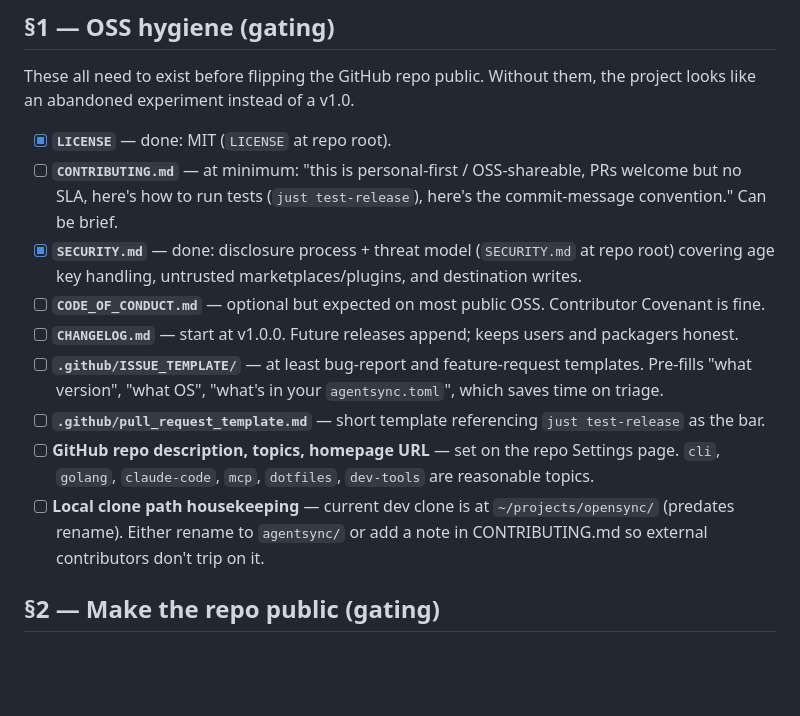
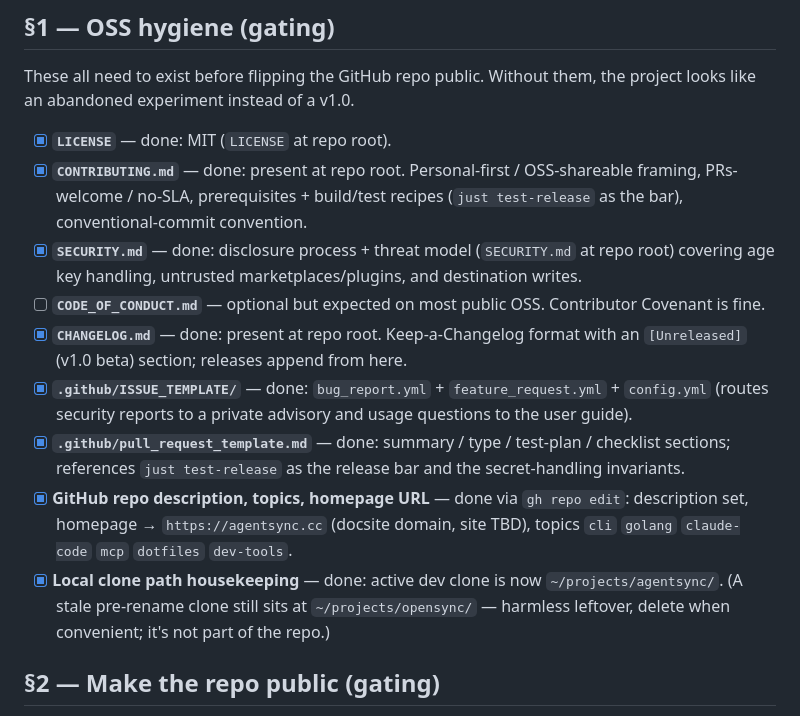
Before and after one commit to spxrogers/agentsync, a Markdown page: LAUNCH_CHECKLIST.md, the part around the change. Rendered like a GitHub page; blank space fills up the shorter version.

Commit message:
docs: refresh launch checklist §1 (OSS hygiene) to match actual state (#37)
Four §1 items already existed in the repo but still showed unchecked.
Flip them and record what is in place. No code changes — tracking-doc
plus repo-metadata bookkeeping.

- CONTRIBUTING.md, CHANGELOG.md, .github/ISSUE_TEMPLATE/, and
  .github/pull_request_template.md are present; notes verified against
  the actual file contents.
- GitHub repo metadata set via `gh repo edit`: description, homepage
  https://agentsync.cc, topics cli/golang/claude-code/mcp/dotfiles/dev-tools.
- Local clone path housekeeping done (active clone ~/projects/agentsync/);
  flagged the stale ~/projects/opensync/ leftover.

CODE_OF_CONDUCT.md is intentionally left unchecked — the one open §1 item.

Co-authored-by: steven <noreply@spxrogers.com>
Co-authored-by: Claude Opus 4.7 (1M context) <noreply@anthropic.com>

```diff
--- a/LAUNCH_CHECKLIST.md
+++ b/LAUNCH_CHECKLIST.md
@@ -22,29 +22,30 @@ These all need to exist before flipping the GitHub repo public. Without them,
 the project looks like an abandoned experiment instead of a v1.0.
 
 - [x] **`LICENSE`** — done: MIT (`LICENSE` at repo root).
-- [ ] **`CONTRIBUTING.md`** — at minimum: "this is personal-first /
-      OSS-shareable, PRs welcome but no SLA, here's how to run tests
-      (`just test-release`), here's the commit-message convention." Can be
-      brief.
+- [x] **`CONTRIBUTING.md`** — done: present at repo root. Personal-first /
+      OSS-shareable framing, PRs-welcome / no-SLA, prerequisites + build/test
+      recipes (`just test-release` as the bar), conventional-commit convention.
 - [x] **`SECURITY.md`** — done: disclosure process + threat model
       (`SECURITY.md` at repo root) covering age key handling, untrusted
       marketplaces/plugins, and destination writes.
 - [ ] **`CODE_OF_CONDUCT.md`** — optional but expected on most public OSS.
       Contributor Covenant is fine.
-- [ ] **`CHANGELOG.md`** — start at v1.0.0. Future releases append; keeps users
-      and packagers honest.
-- [ ] **`.github/ISSUE_TEMPLATE/`** — at least bug-report and feature-request
-      templates. Pre-fills "what version", "what OS", "what's in your
-      `agentsync.toml`", which saves time on triage.
-- [ ] **`.github/pull_request_template.md`** — short template referencing
-      `just test-release` as the bar.
-- [ ] **GitHub repo description, topics, homepage URL** — set on the repo
-      Settings page. `cli`, `golang`, `claude-code`, `mcp`, `dotfiles`,
-      `dev-tools` are reasonable topics.
-- [ ] **Local clone path housekeeping** — current dev clone is at
-      `~/projects/opensync/` (predates rename). Either rename to `agentsync/`
-      or add a note in CONTRIBUTING.md so external contributors don't trip on
-      it.
+- [x] **`CHANGELOG.md`** — done: present at repo root. Keep-a-Changelog format
+      with an `[Unreleased]` (v1.0 beta) section; releases append from here.
+- [x] **`.github/ISSUE_TEMPLATE/`** — done: `bug_report.yml` +
+      `feature_request.yml` + `config.yml` (routes security reports to a
+      private advisory and usage questions to the user guide).
+- [x] **`.github/pull_request_template.md`** — done: summary / type / test-plan
+      / checklist sections; references `just test-release` as the release bar
+      and the secret-handling invariants.
+- [x] **GitHub repo description, topics, homepage URL** — done via `gh repo
+      edit`: description set, homepage → `https://agentsync.cc` (docsite
+      domain, site TBD), topics `cli` `golang` `claude-code` `mcp` `dotfiles`
+      `dev-tools`.
+- [x] **Local clone path housekeeping** — done: active dev clone is now
+      `~/projects/agentsync/`. (A stale pre-rename clone still sits at
+      `~/projects/opensync/` — harmless leftover, delete when convenient; it's
+      not part of the repo.)
 
 ## §2 — Make the repo public (gating)
 
```
